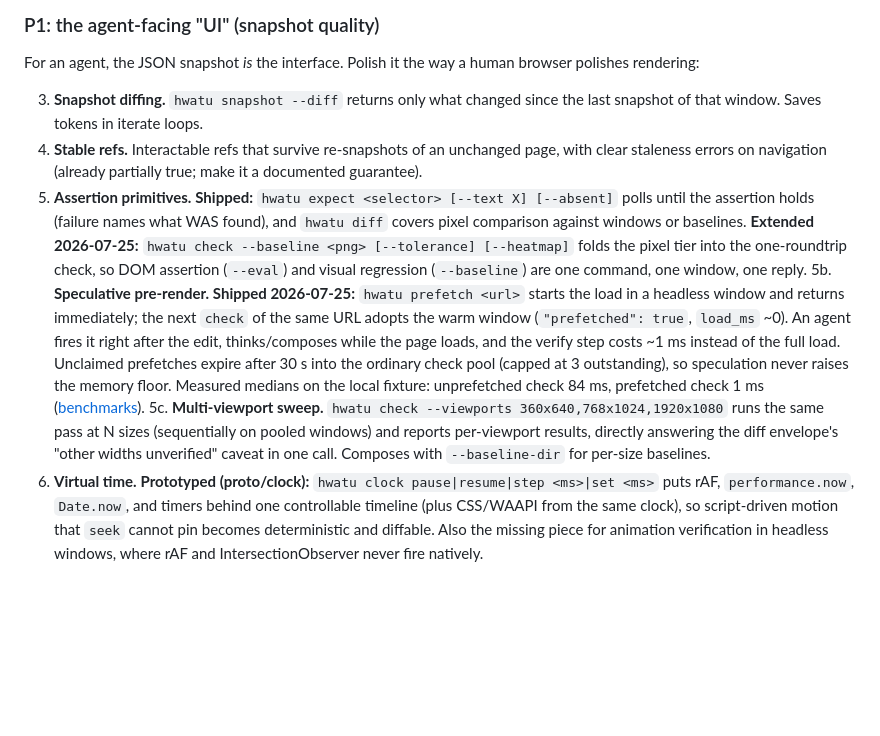
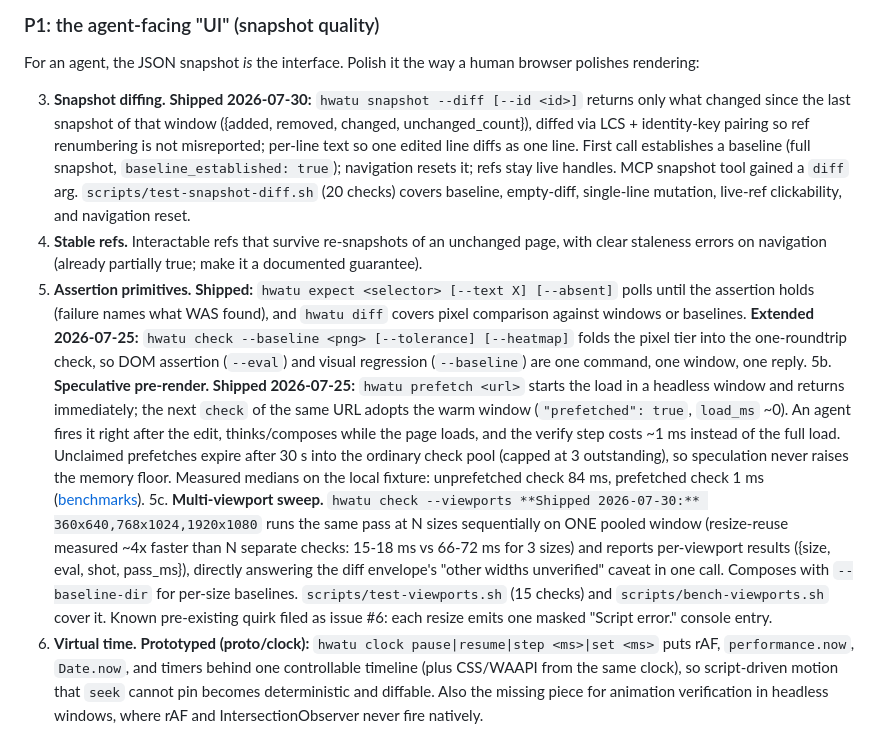
Before and after one commit to hongnoul/hwatu, a Markdown page: docs/roadmap.md, the part around the change. Rendered like a GitHub page; blank space fills up the shorter version.

Commit message:
docs: mark roadmap items 3 and 5c shipped

```diff
--- a/docs/roadmap.md
+++ b/docs/roadmap.md
@@ -70,9 +70,17 @@ human for a minute.
 For an agent, the JSON snapshot *is* the interface. Polish it the way
 a human browser polishes rendering:
 
-3. **Snapshot diffing.** `hwatu snapshot --diff` returns only what
-   changed since the last snapshot of that window. Saves tokens in
-   iterate loops.
+3. **Snapshot diffing.** **Shipped 2026-07-30:** `hwatu snapshot
+   --diff [--id <id>]` returns only what changed since the last
+   snapshot of that window ({added, removed, changed,
+   unchanged_count}), diffed via LCS + identity-key pairing so ref
+   renumbering is not misreported; per-line text so one edited line
+   diffs as one line. First call establishes a baseline (full
+   snapshot, `baseline_established: true`); navigation resets it;
+   refs stay live handles. MCP snapshot tool gained a `diff` arg.
+   `scripts/test-snapshot-diff.sh` (20 checks) covers baseline,
+   empty-diff, single-line mutation, live-ref clickability, and
+   navigation reset.
 4. **Stable refs.** Interactable refs that survive re-snapshots of an
    unchanged page, with clear staleness errors on navigation (already
    partially true; make it a documented guarantee).
@@ -95,11 +103,17 @@ a human browser polishes rendering:
    floor. Measured medians on the local fixture: unprefetched check
    84 ms, prefetched check 1 ms ([benchmarks](benchmarks.md)).
 5c. **Multi-viewport sweep.** `hwatu check --viewports
+   **Shipped 2026-07-30:**
    360x640,768x1024,1920x1080` runs the same pass at N sizes
-   (sequentially on pooled windows) and reports per-viewport results,
+   sequentially on ONE pooled window (resize-reuse measured ~4x
+   faster than N separate checks: 15-18 ms vs 66-72 ms for 3 sizes)
+   and reports per-viewport results ({size, eval, shot, pass_ms}),
    directly answering the diff envelope's "other widths unverified"
    caveat in one call. Composes with `--baseline-dir` for per-size
-   baselines.
+   baselines. `scripts/test-viewports.sh` (15 checks) and
+   `scripts/bench-viewports.sh` cover it. Known pre-existing quirk
+   filed as issue #6: each resize emits one masked "Script error."
+   console entry.
 6. **Virtual time.** **Prototyped (proto/clock):** `hwatu clock
    pause|resume|step <ms>|set <ms>` puts rAF, `performance.now`,
    `Date.now`, and timers behind one controllable timeline (plus
```
